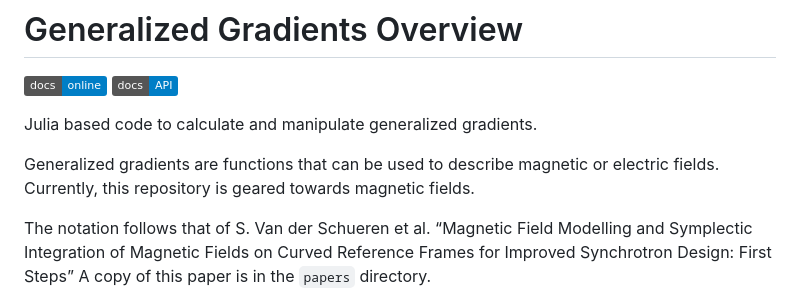
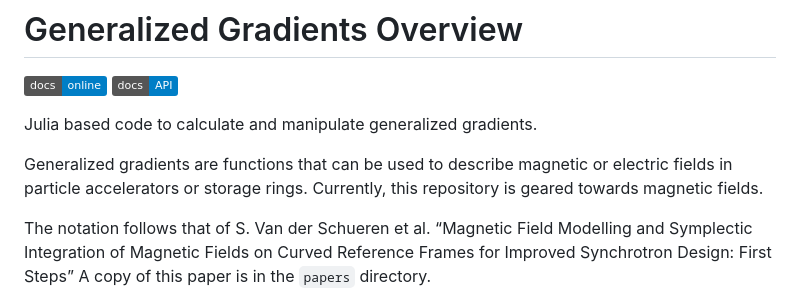
Before and after one commit to bmad-sim/GeneralizedGradients.jl, a Markdown page: README.md, the part around the change. Rendered like a GitHub page; badges without logos.

Commit message:
Update README.md (#36)

```diff
--- a/README.md
+++ b/README.md
@@ -5,7 +5,7 @@
 
 Julia based code to calculate and manipulate generalized gradients.
 
-Generalized gradients are functions that can be used to describe magnetic or electric fields.
+Generalized gradients are functions that can be used to describe magnetic or electric fields in particle accelerators or storage rings.
 Currently, this repository is geared towards magnetic fields.
 
 The notation follows that of S. Van der Schueren et al. “Magnetic Field Modelling and Symplectic Integration of Magnetic Fields on Curved Reference Frames for Improved Synchrotron Design: First Steps”
```
